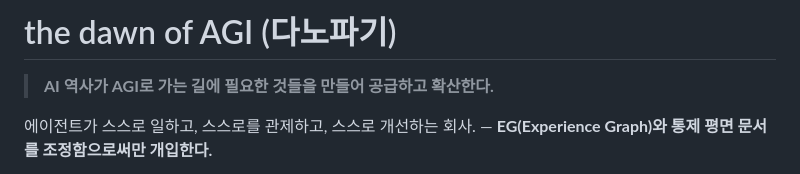
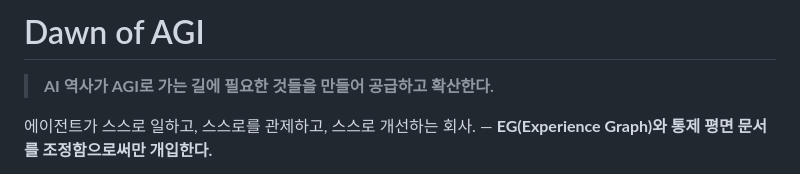
Before and after one commit to mrgrit/dawnofagi, a Markdown page: README.md, the part around the change. Drawn GitHub-style.

```diff
--- a/README.md
+++ b/README.md
@@ -1,4 +1,4 @@
-# the dawn of AGI (다노파기)
+# Dawn of AGI
 
 > **AI 역사가 AGI로 가는 길에 필요한 것들을 만들어 공급하고 확산한다.**
 
```
